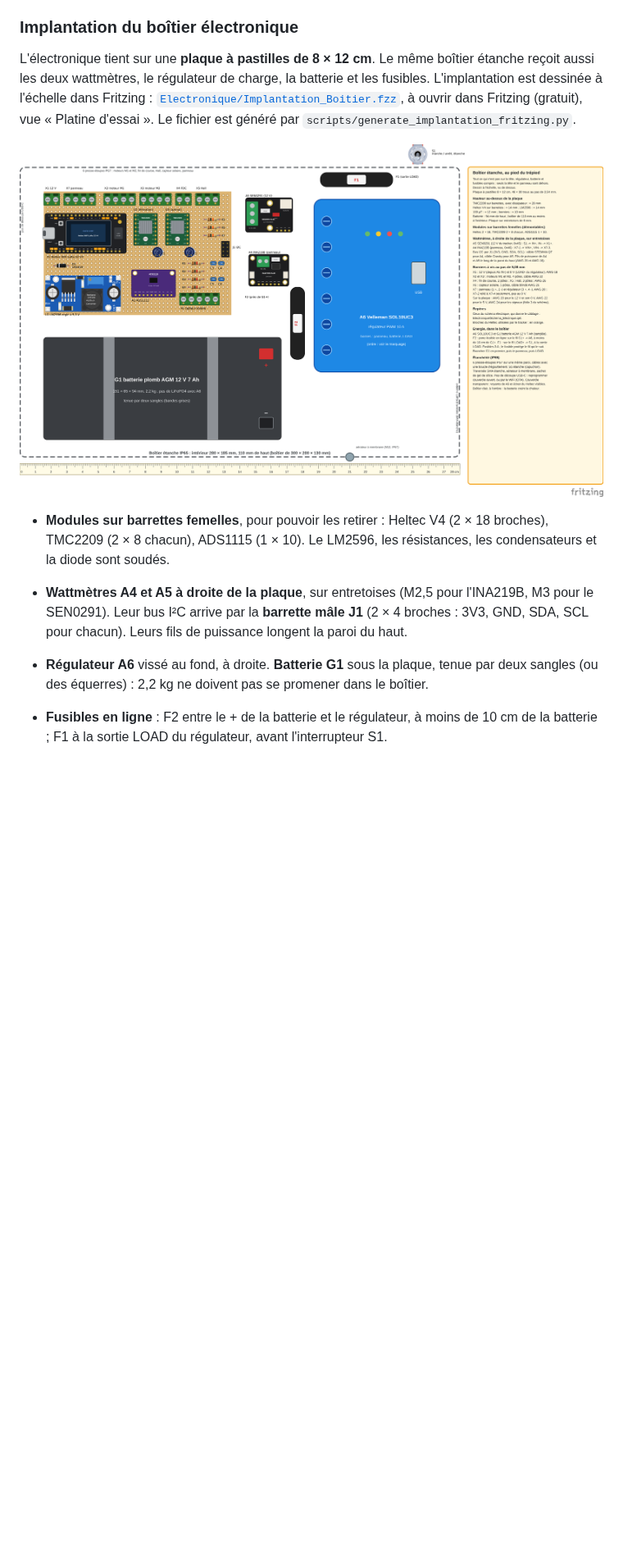
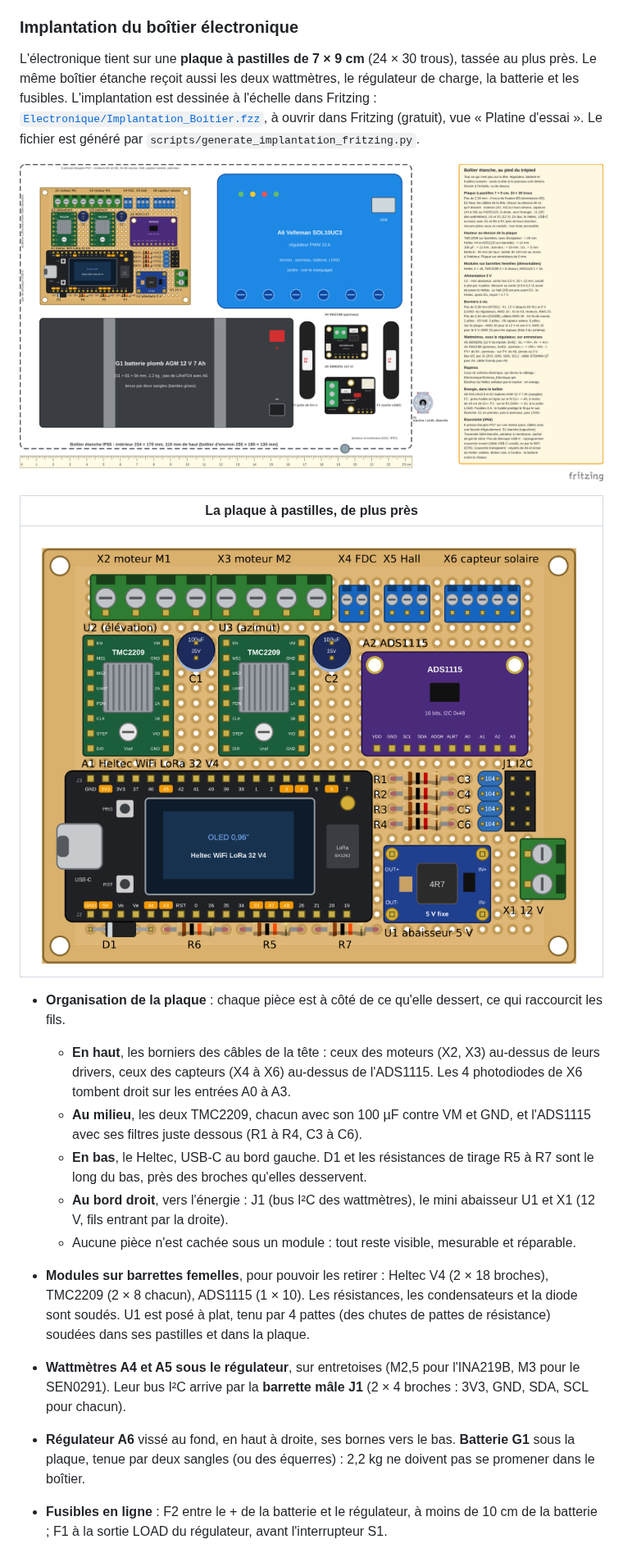
Before and after one commit to Gabrixl-m/tracker-solaire-lunaire-l3spi, a Markdown page: README.md, the part around one of its changes. Shown at 82% size. Drawn GitHub-style; pictures changed too: docs/electronique/implantation_boitier.png, docs/electronique/plaque_pastilles.png (added); blank space fills up the shorter version.

```diff
--- a/README.md
+++ b/README.md
@@ -1171,22 +1173,40 @@ des presse-étoupes (folio 2 du schéma : nombre de conducteurs par câble).
 
 ### Implantation du boîtier électronique
 
-L'électronique tient sur une **plaque à pastilles de 8 × 12 cm**. Le même boîtier étanche
-reçoit aussi les deux wattmètres, le régulateur de charge, la batterie et les fusibles.
-L'implantation est dessinée à l'échelle dans Fritzing :
+L'électronique tient sur une **plaque à pastilles de 7 × 9 cm** (24 × 30 trous), tassée au
+plus près. Le même boîtier étanche reçoit aussi les deux wattmètres, le régulateur de charge,
+la batterie et les fusibles. L'implantation est dessinée à l'échelle dans Fritzing :
 [`Electronique/Implantation_Boitier.fzz`](Electronique/Implantation_Boitier.fzz), à ouvrir dans
 Fritzing (gratuit), vue « Platine d'essai ». Le fichier est généré par
 `scripts/generate_implantation_fritzing.py`.
 
 ![Implantation du boîtier électronique](docs/electronique/implantation_boitier.png)
 
+| La plaque à pastilles, de plus près |
+|---|
+| ![Plaque à pastilles 7 × 9 cm](docs/electronique/plaque_pastilles.png) |
+
+* **Organisation de la plaque** : chaque pièce est à côté de ce qu'elle dessert, ce qui
+  raccourcit les fils.
+  * **En haut**, les borniers des câbles de la tête : ceux des moteurs (X2, X3) au-dessus de
+    leurs drivers, ceux des capteurs (X4 à X6) au-dessus de l'ADS1115. Les 4 photodiodes de X6
+    tombent droit sur les entrées A0 à A3.
+  * **Au milieu**, les deux TMC2209, chacun avec son 100 µF contre VM et GND, et l'ADS1115 avec
+    ses filtres juste dessous (R1 à R4, C3 à C6).
+  * **En bas**, le Heltec, USB-C au bord gauche. D1 et les résistances de tirage R5 à R7 sont le
+    long du bas, près des broches qu'elles desservent.
+  * **Au bord droit**, vers l'énergie : J1 (bus I²C des wattmètres), le mini abaisseur U1 et X1
+    (12 V, fils entrant par la droite).
+  * Aucune pièce n'est cachée sous un module : tout reste visible, mesurable et réparable.
 * **Modules sur barrettes femelles**, pour pouvoir les retirer : Heltec V4 (2 × 18 broches),
-  TMC2209 (2 × 8 chacun), ADS1115 (1 × 10). Le LM2596, les résistances, les condensateurs et
-  la diode sont soudés.
-* **Wattmètres A4 et A5 à droite de la plaque**, sur entretoises (M2,5 pour l'INA219B, M3
-  pour le SEN0291). Leur bus I²C arrive par la **barrette mâle J1** (2 × 4 broches : 3V3, GND,
-  SDA, SCL pour chacun). Leurs fils de puissance longent la paroi du haut.
-* **Régulateur A6** vissé au fond, à droite. **Batterie G1** sous la plaque, tenue par deux
-  sangles (ou des équerres) : 2,2 kg ne doivent pas se promener dans le boîtier.
+  TMC2209 (2 × 8 chacun), ADS1115 (1 × 10). Les résistances, les condensateurs et la diode
+  sont soudés. U1 est posé à plat, tenu par 4 pattes (des chutes de pattes de résistance)
+  soudées dans ses pastilles et dans la plaque.
+* **Wattmètres A4 et A5 sous le régulateur**, sur entretoises (M2,5 pour l'INA219B, M3 pour le
+  SEN0291). Leur bus I²C arrive par la **barrette mâle J1** (2 × 4 broches : 3V3, GND, SDA, SCL
+  pour chacun).
+* **Régulateur A6** vissé au fond, en haut à droite, ses bornes vers le bas. **Batterie G1**
+  sous la plaque, tenue par deux sangles (ou des équerres) : 2,2 kg ne doivent pas se promener
+  dans le boîtier.
 * **Fusibles en ligne** : F2 entre le + de la batterie et le régulateur, à moins de 10 cm
   de la batterie ; F1 à la sortie LOAD du régulateur, avant l'interrupteur S1.
```
Also changed, not shown: other parts of README.md (+45 -37 lines), LISTE_ACHATS.md (+8 -7 lines), docs/electronique/brochage_heltec.png, docs/electronique/cablage_sections.png, 6 other files.
